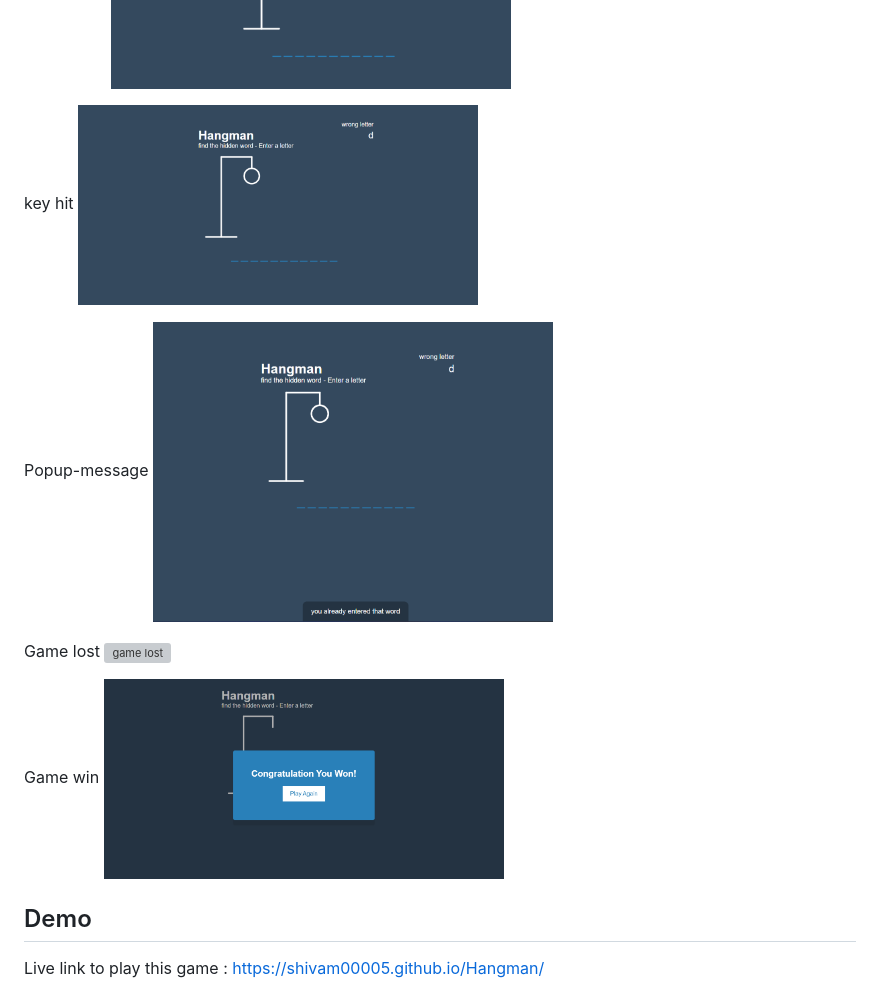
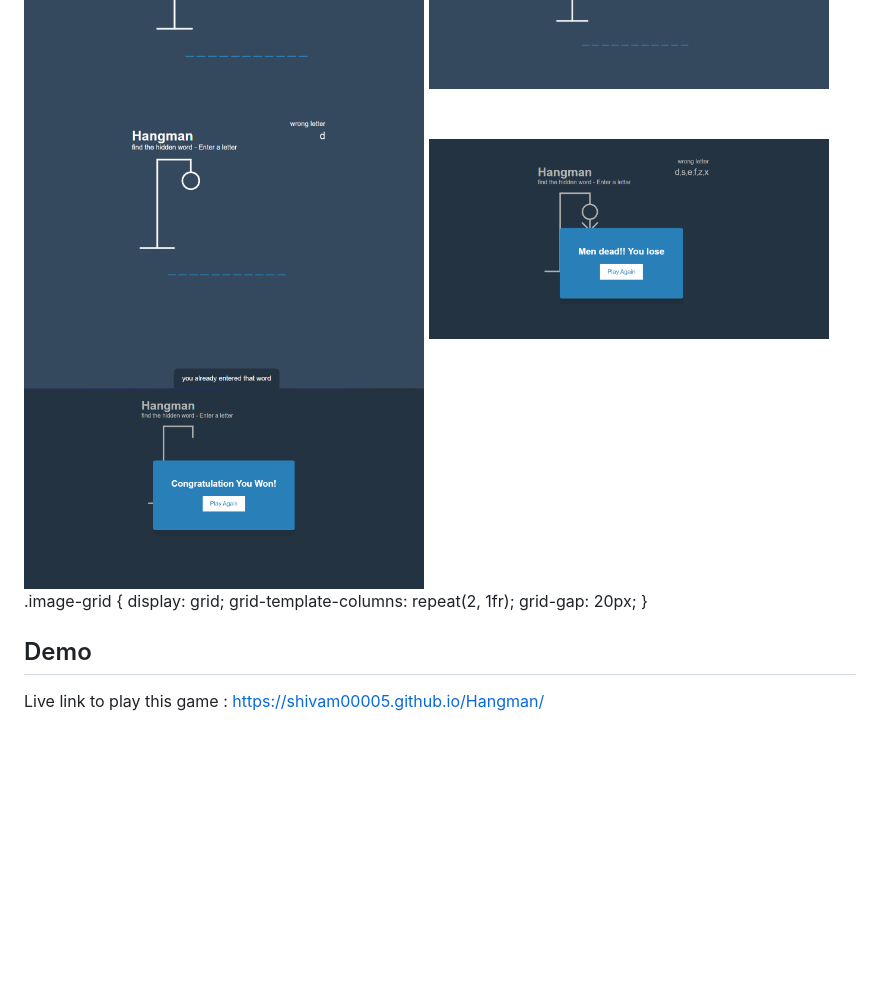
Before and after one commit to shivam00005/Hangman, a Markdown page: README.md, the part around one of its changes. Rendered like a GitHub page; blank space fills up the shorter version; grey boxes are pictures that could not be loaded.

```diff
--- a/README.md
+++ b/README.md
@@ -17,16 +16,18 @@ Game intro
 <img src="https://raw.githubusercontent.com/shivam00005/Hangman/master/screenshots/intro.png" alt="intro" width="400" height="200">
 
-key hit
 <img src="https://raw.githubusercontent.com/shivam00005/Hangman/master/screenshots/wrong-letter.png" alt="wrong enter letter" width="400" height="200">
 
-Popup-message
 <img src="https://raw.githubusercontent.com/shivam00005/Hangman/master/screenshots/message-popup.png" alt="popup-message" width="400" height="200">
 
-Game lost
-<img src="https://https://raw.githubusercontent.com/shivam00005/Hangman/master/screenshots/game-lost.png" alt="game lost" width="400" height="200">
+<img src="https://raw.githubusercontent.com/shivam00005/Hangman/master/screenshots/game-lost.png" alt="game lost" width="400" height="200">
 
-Game win
 <img src="https://raw.githubusercontent.com/shivam00005/Hangman/master/screenshots/win-game.png" alt="game win" width="400" height="200">
+</div>
+.image-grid {
+    display: grid;
+    grid-template-columns: repeat(2, 1fr);
+    grid-gap: 20px;
+}
 
 
 ## Demo
```
Also changed, not shown: other parts of README.md (+1 -2 lines).
